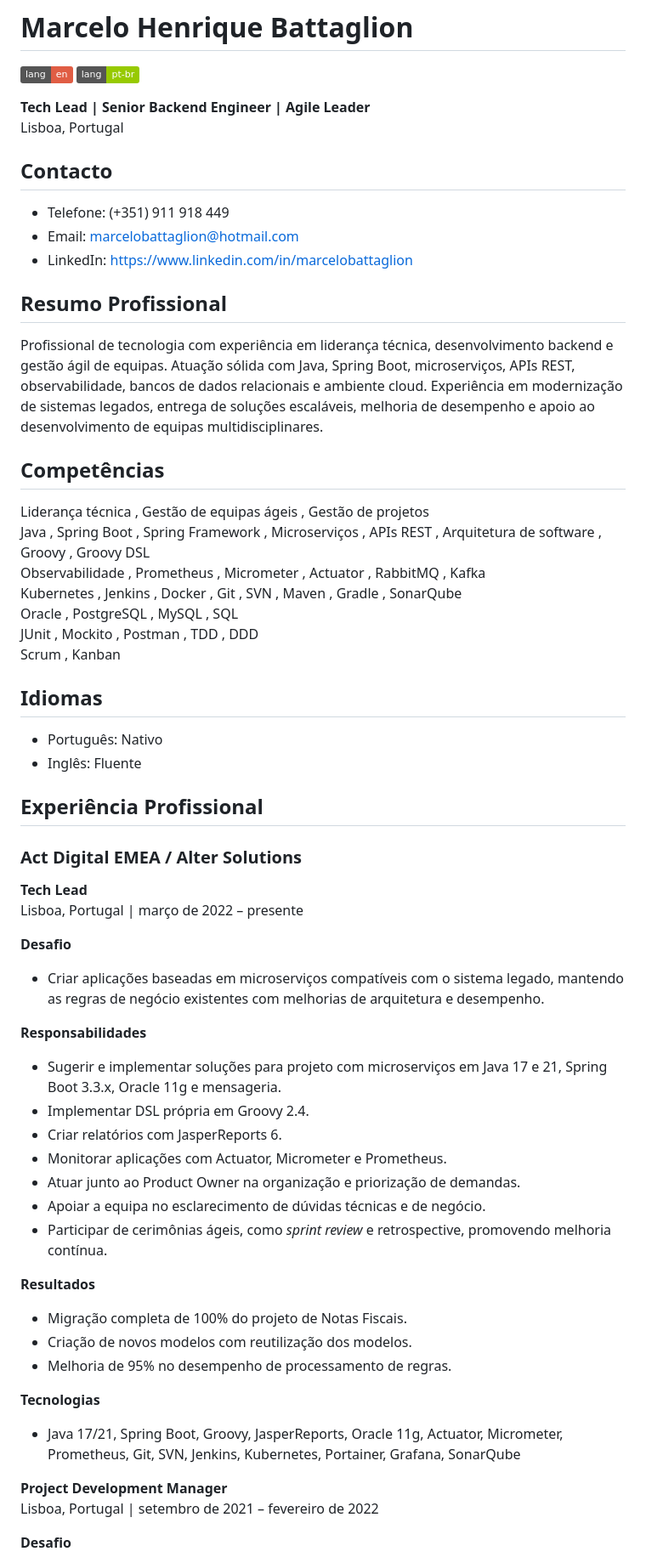
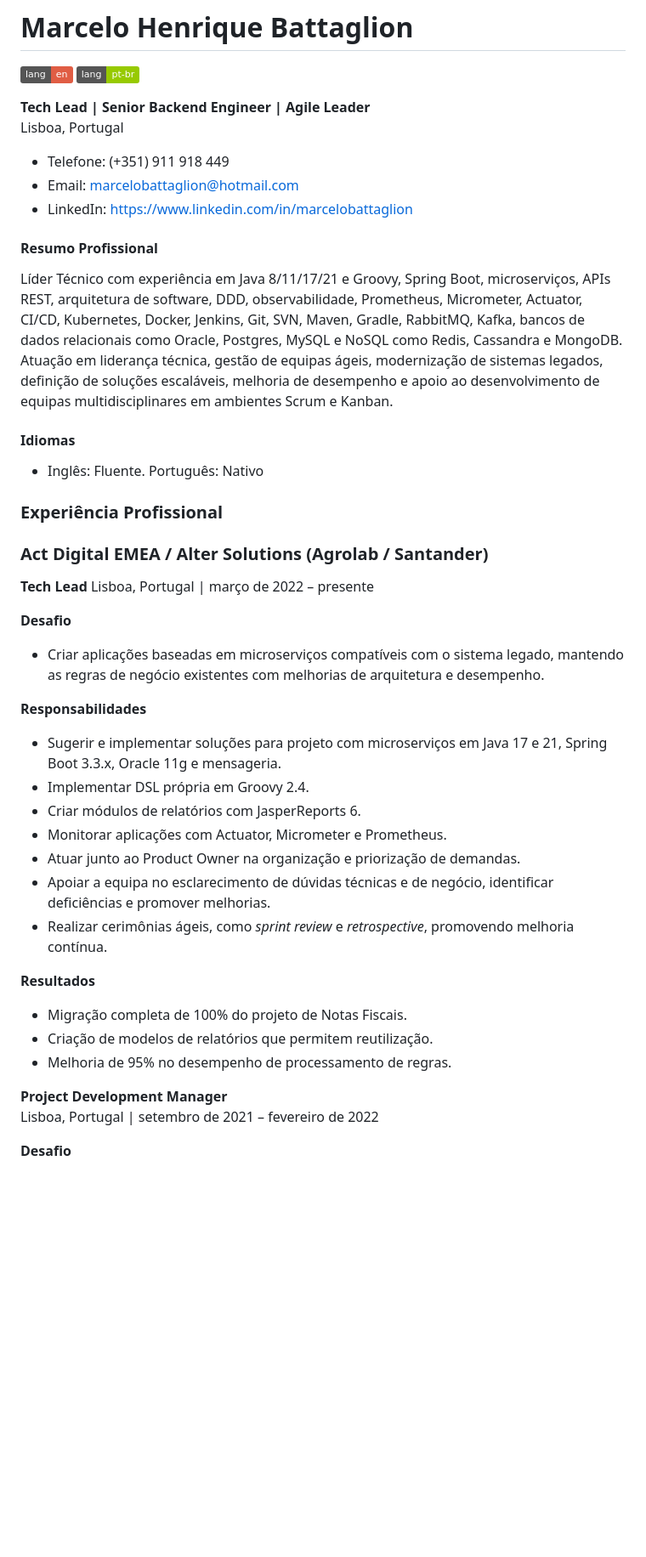
Before and after one commit to marcelohb/marcelohb.github.io, a Markdown page: README.md, the part around one of its changes. Shown at 85% size. Drawn GitHub-style; badges without logos; blank space fills up the shorter version.

```diff
--- a/README.md
+++ b/README.md
@@ -2,38 +2,22 @@
 [![en](https://img.shields.io/badge/lang-en-red.svg)](https://github.com/marcelohb/marcelohb.github.io/blob/main/README.en.md)
 [![pt-br](https://img.shields.io/badge/lang-pt--br-green.svg)](https://github.com/marcelohb/marcelohb.github.io/blob/main/README.pt-br.md)
 
-
 **Tech Lead | Senior Backend Engineer | Agile Leader**
 Lisboa, Portugal
-
-## Contacto
 
 - Telefone: (+351) 911 918 449
 - Email: marcelobattaglion@hotmail.com
 - LinkedIn: https://www.linkedin.com/in/marcelobattaglion
 
-## Resumo Profissional
+#### Resumo Profissional
 
-Profissional de tecnologia com experiência em liderança técnica, desenvolvimento backend e gestão ágil de equipas. Atuação sólida com Java, Spring Boot, microserviços, APIs REST, observabilidade, bancos de dados relacionais e ambiente cloud. Experiência em modernização de sistemas legados, entrega de soluções escaláveis, melhoria de desempenho e apoio ao desenvolvimento de equipas multidisciplinares.
+Líder Técnico com experiência em Java 8/11/17/21 e Groovy, Spring Boot, microserviços, APIs REST, arquitetura de software, DDD, observabilidade, Prometheus, Micrometer, Actuator, CI/CD, Kubernetes, Docker, Jenkins, Git, SVN, Maven, Gradle, RabbitMQ, Kafka, bancos de dados relacionais como Oracle, Postgres, MySQL e NoSQL como Redis, Cassandra e MongoDB. Atuação em liderança técnica, gestão de equipas ágeis, modernização de sistemas legados, definição de soluções escaláveis, melhoria de desempenho e apoio ao desenvolvimento de equipas multidisciplinares em ambientes Scrum e Kanban.
+#### Idiomas
 
-## Competências
+- Inglês: Fluente. Português: Nativo
+### Experiência Profissional
 
-Liderança técnica , Gestão de equipas ágeis , Gestão de projetos
-Java , Spring Boot , Spring Framework , Microserviços , APIs REST , Arquitetura de software , Groovy , Groovy DSL
-Observabilidade , Prometheus , Micrometer , Actuator , RabbitMQ , Kafka
-Kubernetes , Jenkins , Docker , Git , SVN , Maven , Gradle , SonarQube
-Oracle , PostgreSQL , MySQL , SQL
-JUnit , Mockito , Postman , TDD , DDD
-Scrum , Kanban
-
-## Idiomas
-
-- Português: Nativo
-- Inglês: Fluente
-
-## Experiência Profissional
-
-### Act Digital EMEA / Alter Solutions
+### Act Digital EMEA / Alter Solutions (Agrolab / Santander)
 **Tech Lead**
 Lisboa, Portugal | março de 2022 – presente
 
@@ -43,19 +27,16 @@ Lisboa, Portugal | março de 2022 – presente
 **Responsabilidades**
 - Sugerir e implementar soluções para projeto com microserviços em Java 17 e 21, Spring Boot 3.3.x, Oracle 11g e mensageria.
 - Implementar DSL própria em Groovy 2.4.
-- Criar relatórios com JasperReports 6.
+- Criar módulos de relatórios com JasperReports 6.
 - Monitorar aplicações com Actuator, Micrometer e Prometheus.
 - Atuar junto ao Product Owner na organização e priorização de demandas.
-- Apoiar a equipa no esclarecimento de dúvidas técnicas e de negócio.
-- Participar de cerimônias ágeis, como _sprint review_ e retrospective, promovendo melhoria contínua.
+- Apoiar a equipa no esclarecimento de dúvidas técnicas e de negócio, identificar deficiências e promover melhorias.
+- Realizar cerimônias ágeis, como _sprint review_ e _retrospective_, promovendo melhoria contínua.
 
 **Resultados**
 - Migração completa de 100% do projeto de Notas Fiscais.
-- Criação de novos modelos com reutilização dos modelos.
+- Criação de modelos de relatórios que permitem reutilização.
 - Melhoria de 95% no desempenho de processamento de regras.
-
-**Tecnologias**
-- Java 17/21, Spring Boot, Groovy, JasperReports, Oracle 11g, Actuator, Micrometer, Prometheus, Git, SVN, Jenkins, Kubernetes, Portainer, Grafana, SonarQube
 
 **Project Development Manager**
 Lisboa, Portugal | setembro de 2021 – fevereiro de 2022
```
Also changed, not shown: other parts of README.md (+3 -30 lines).
